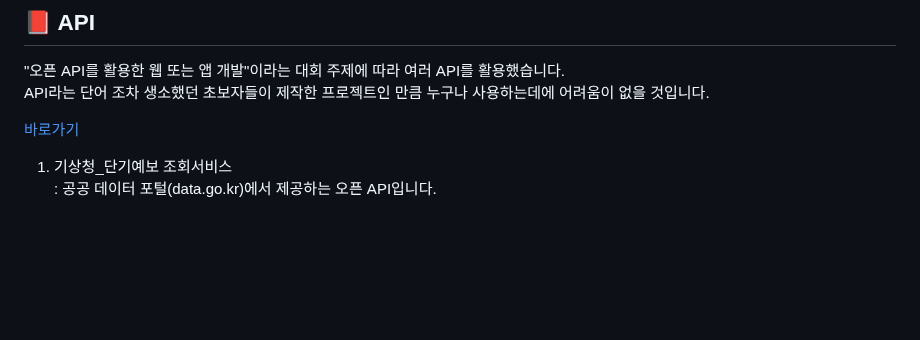
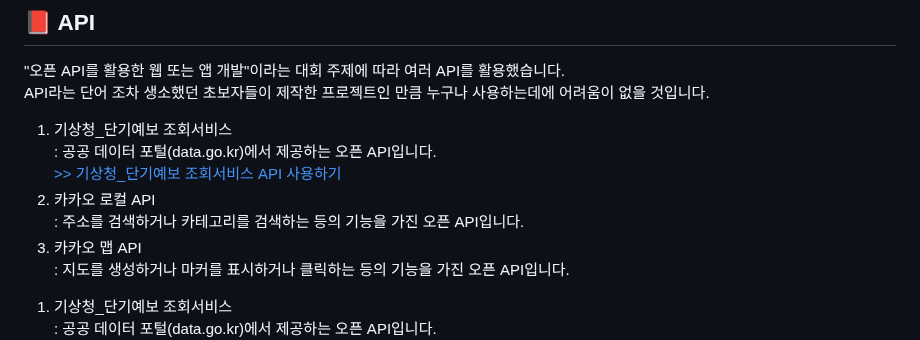
Before and after one commit to KSJ0314/What_to_eat_today, a Markdown page: README.md, the part around one of its changes. Rendered like a GitHub page; blank space fills up the shorter version.

```diff
--- a/README.md
+++ b/README.md
@@ -41,7 +41,13 @@
 "오픈 API를 활용한 웹 또는 앱 개발"이라는 대회 주제에 따라 여러 API를 활용했습니다.<br>
 API라는 단어 조차 생소했던 초보자들이 제작한 프로젝트인 만큼 누구나 사용하는데에 어려움이 없을 것입니다.
 
-[바로가기](https://velog.io/@ksj0314/%EA%B8%B0%EC%83%81%EC%B2%AD%EB%8B%A8%EA%B8%B0%EC%98%88%EB%B3%B4-%EC%A1%B0%ED%9A%8C%EC%84%9C%EB%B9%84%EC%8A%A4-API-%EC%82%AC%EC%9A%A9%ED%95%98%EA%B8%B0)
+1. 기상청_단기예보 조회서비스<br>
+   : 공공 데이터 포털(data.go.kr)에서 제공하는 오픈 API입니다.<br>
+   [>> 기상청_단기예보 조회서비스 API 사용하기](https://velog.io/@ksj0314/%EA%B8%B0%EC%83%81%EC%B2%AD%EB%8B%A8%EA%B8%B0%EC%98%88%EB%B3%B4-%EC%A1%B0%ED%9A%8C%EC%84%9C%EB%B9%84%EC%8A%A4-API-%EC%82%AC%EC%9A%A9%ED%95%98%EA%B8%B0)
+2. 카카오 로컬 API<br>
+   : 주소를 검색하거나 카테고리를 검색하는 등의 기능을 가진 오픈 API입니다.
+3. 카카오 맵 API<br>
+   : 지도를 생성하거나 마커를 표시하거나 클릭하는 등의 기능을 가진 오픈 API입니다.
 <ol>
    <li>
       기상청_단기예보 조회서비스<br>
```
Also changed, not shown: other parts of README.md (+0 -2 lines).
